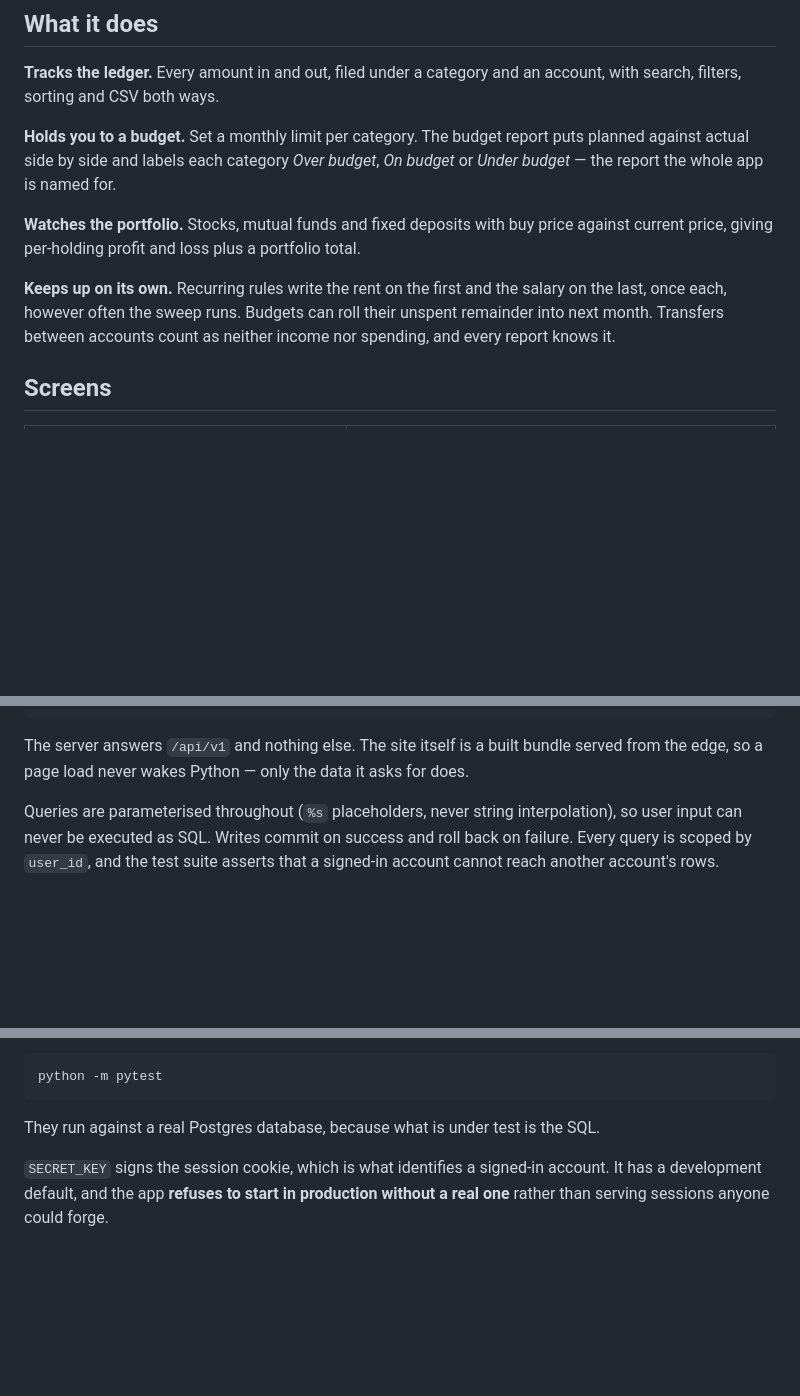
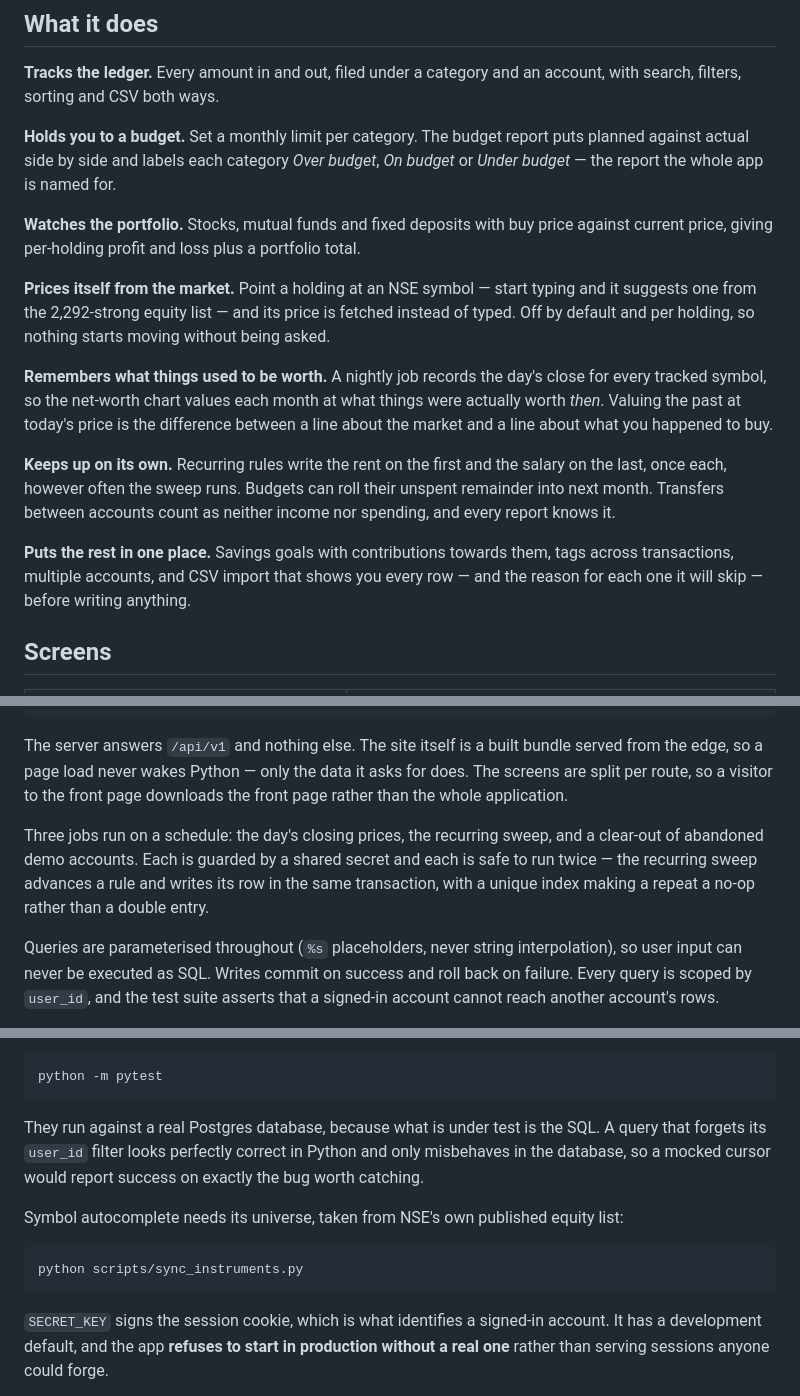
Before and after one commit to thealiarbab/SpendInCheck, a Markdown page: README.md, 3 parts joined by grey strips. GitHub-like rendering; blank space fills up the shorter version.

Commit message:
docs: describe the app as it is now, and lead with the demo
The README stopped being true somewhere in phase 9. It described the
ledger, budgets, a portfolio of typed-in prices and the recurring sweep,
and nothing after that: no market pricing, no symbol search, no net worth
valued at historical closes, no comparison against the index, no goals, no
tags, no import.

It also never mentioned the live site or the demo, which is the single
best thing a stranger can be pointed at -- a private copy of the app with
three months of figures already in it, discarded when they leave. That is
now the first line rather than absent.

The reports table listed three of the eight reports. The build section
gains the route-splitting and the three scheduled jobs, and "Running it"
gains sync_instruments.py, without which symbol autocomplete has a universe
of nothing to search.

The GitHub repository description still says MySQL, which has not been true
since phase 0 and is what shows in search results and the browser tab. That
is set in the repository settings rather than in this file.

````diff
--- a/README.md
+++ b/README.md
@@ -24,10 +29,23 @@ or *Under budget* — the report the whole app is named for.
 **Watches the portfolio.** Stocks, mutual funds and fixed deposits with buy price
 against current price, giving per-holding profit and loss plus a portfolio total.
 
+**Prices itself from the market.** Point a holding at an NSE symbol — start typing and
+it suggests one from the 2,292-strong equity list — and its price is fetched instead of
+typed. Off by default and per holding, so nothing starts moving without being asked.
+
+**Remembers what things used to be worth.** A nightly job records the day's close for
+every tracked symbol, so the net-worth chart values each month at what things were
+actually worth *then*. Valuing the past at today's price is the difference between a
+line about the market and a line about what you happened to buy.
+
 **Keeps up on its own.** Recurring rules write the rent on the first and the salary on
 the last, once each, however often the sweep runs. Budgets can roll their unspent
 remainder into next month. Transfers between accounts count as neither income nor
 spending, and every report knows it.
+
+**Puts the rest in one place.** Savings goals with contributions towards them, tags
+across transactions, multiple accounts, and CSV import that shows you every row — and
+the reason for each one it will skip — before writing anything.
 
 ## Screens
 
@@ -69,7 +92,14 @@ web/              →  the React client: everything a visitor sees
 ```
 
 The server answers `/api/v1` and nothing else. The site itself is a built bundle served
-from the edge, so a page load never wakes Python — only the data it asks for does.
+from the edge, so a page load never wakes Python — only the data it asks for does. The
+screens are split per route, so a visitor to the front page downloads the front page
+rather than the whole application.
+
+Three jobs run on a schedule: the day's closing prices, the recurring sweep, and a
+clear-out of abandoned demo accounts. Each is guarded by a shared secret and each is
+safe to run twice — the recurring sweep advances a rule and writes its row in the same
+transaction, with a unique index making a repeat a no-op rather than a double entry.
 
 Queries are parameterised throughout (`%s` placeholders, never string interpolation),
 so user input can never be executed as SQL. Writes commit on success and roll back on
@@ -114,7 +144,16 @@ Run the tests with:
 python -m pytest
 ```
 
-They run against a real Postgres database, because what is under test is the SQL.
+They run against a real Postgres database, because what is under test is the SQL. A
+query that forgets its `user_id` filter looks perfectly correct in Python and only
+misbehaves in the database, so a mocked cursor would report success on exactly the bug
+worth catching.
+
+Symbol autocomplete needs its universe, taken from NSE's own published equity list:
+
+```bash
+python scripts/sync_instruments.py
+```
 
 `SECRET_KEY` signs the session cookie, which is what identifies a signed-in account.
 It has a development default, and the app **refuses to start in production without a
````
Also changed, not shown: other parts of README.md (+10 -0 lines).
